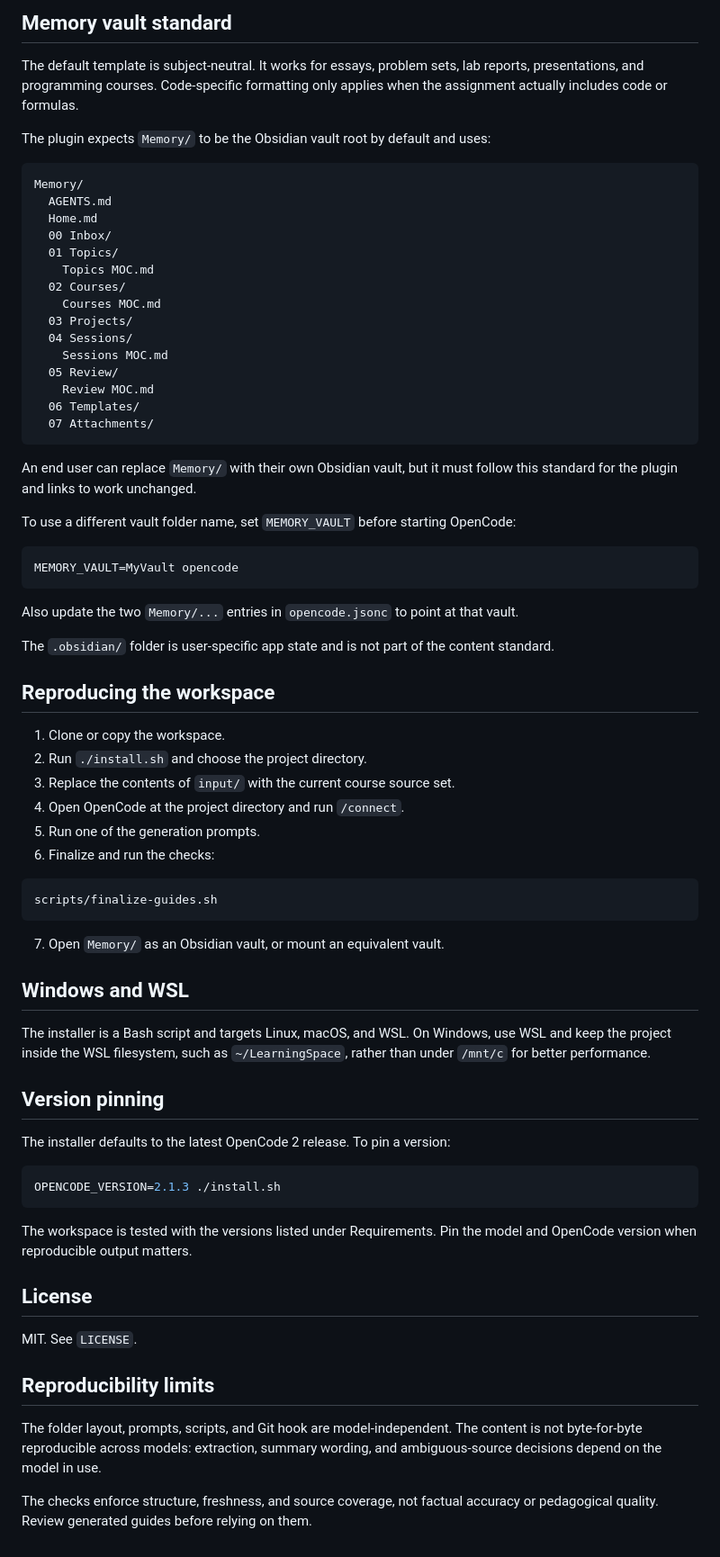
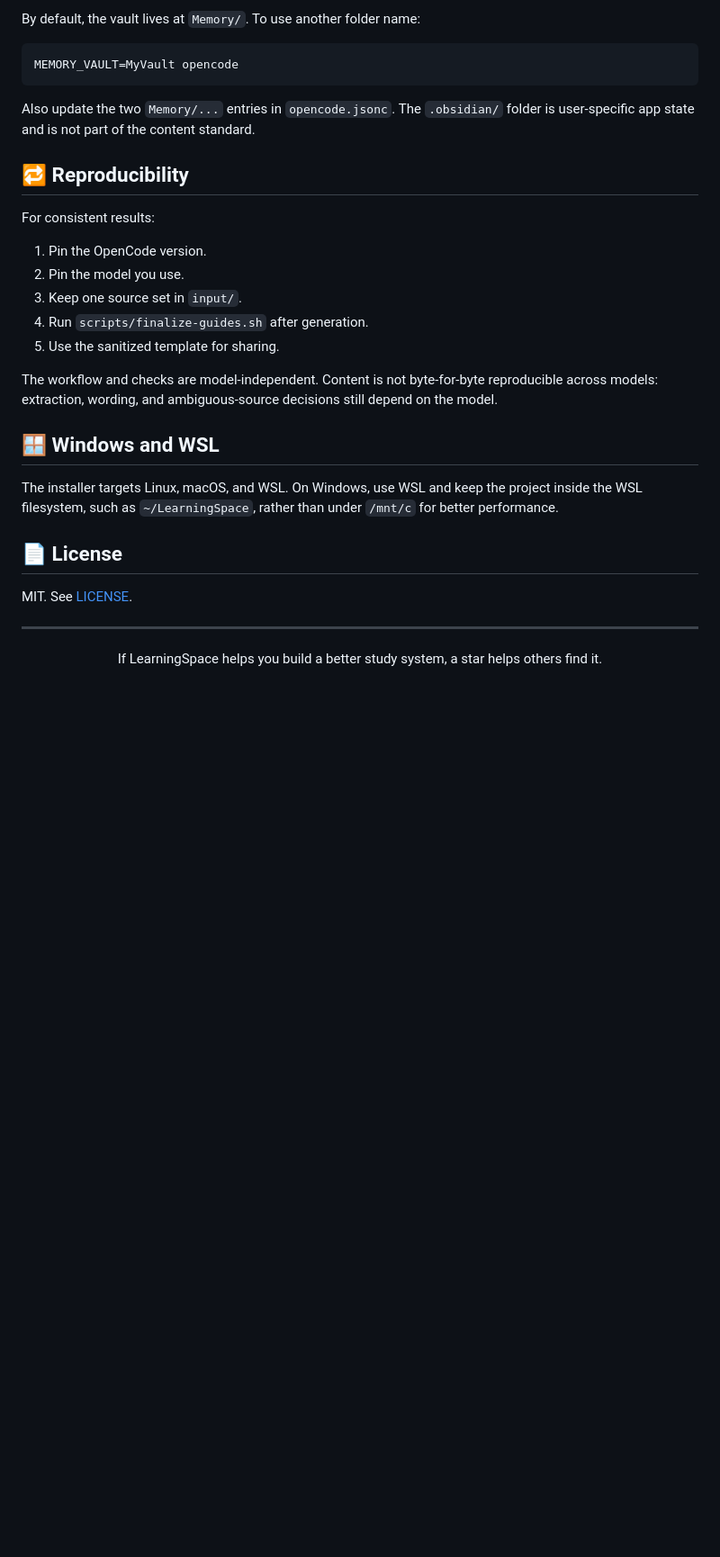
Before and after one commit to Jacob-Chamney/LearningSpace, a Markdown page: README.md, the part around the change printed below. Shown: that part at 90% size. Rendered like a GitHub page; blank space fills up the shorter version.

````diff
--- a/README.md
+++ b/README.md
@@ -268,87 +217,39 @@ scripts/check-coverage.sh
-## Memory vault standard
-
-The default template is subject-neutral. It works for essays, problem sets,
-lab reports, presentations, and programming courses. Code-specific formatting
-only applies when the assignment actually includes code or formulas.
-
-The plugin expects `Memory/` to be the Obsidian vault root by default and uses:
-
-```text
-Memory/
-  AGENTS.md
-  Home.md
-  00 Inbox/
-  01 Topics/
-    Topics MOC.md
-  02 Courses/
-    Courses MOC.md
-  03 Projects/
-  04 Sessions/
-    Sessions MOC.md
-  05 Review/
-    Review MOC.md
-  06 Templates/
-  07 Attachments/
-```
-
-An end user can replace `Memory/` with their own Obsidian vault, but it must
-follow this standard for the plugin and links to work unchanged.
-
-To use a different vault folder name, set `MEMORY_VAULT` before starting
-OpenCode:
+By default, the vault lives at `Memory/`. To use another folder name:
 
 ```bash
 MEMORY_VAULT=MyVault opencode
 ```
 
-Also update the two `Memory/...` entries in `opencode.jsonc` to point at that
-vault.
+Also update the two `Memory/...` entries in `opencode.jsonc`. The `.obsidian/`
+folder is user-specific app state and is not part of the content standard.
 
-The `.obsidian/` folder is user-specific app state and is not part of the
-content standard.
+## 🔁 Reproducibility
 
-## Reproducing the workspace
+For consistent results:
 
-1. Clone or copy the workspace.
-2. Run `./install.sh` and choose the project directory.
-3. Replace the contents of `input/` with the current course source set.
-4. Open OpenCode at the project directory and run `/connect`.
-5. Run one of the generation prompts.
-6. Finalize and run the checks:
+1. Pin the OpenCode version.
+2. Pin the model you use.
+3. Keep one source set in `input/`.
+4. Run `scripts/finalize-guides.sh` after generation.
+5. Use the sanitized template for sharing.
 
-```bash
-scripts/finalize-guides.sh
-```
+The workflow and checks are model-independent. Content is not byte-for-byte
+reproducible across models: extraction, wording, and ambiguous-source decisions
+still depend on the model.
 
-7. Open `Memory/` as an Obsidian vault, or mount an equivalent vault.
+## 🪟 Windows and WSL
 
-## Windows and WSL
+The installer targets Linux, macOS, and WSL. On Windows, use WSL and keep the
+project inside the WSL filesystem, such as `~/LearningSpace`, rather than under
+`/mnt/c` for better performance.
 
-The installer is a Bash script and targets Linux, macOS, and WSL. On Windows,
-use WSL and keep the project inside the WSL filesystem, such as
-`~/LearningSpace`, rather than under `/mnt/c` for better performance.
+## 📄 License
 
-## Version pinning
+MIT. See [LICENSE](LICENSE).
 
-The installer defaults to the latest OpenCode 2 release. To pin a version:
+---
 
-```bash
-OPENCODE_VERSION=2.1.3 ./install.sh
-```
-
-The workspace is tested with the versions listed under Requirements. Pin the
-model and OpenCode version when reproducible output matters.
-
-## License
-
-MIT. See `LICENSE`.
-
-## Reproducibility limits
-
-The folder layout, prompts, scripts, and Git hook are model-independent. The
-content is not byte-for-byte reproducible across models: extraction, summary
-wording, and ambiguous-source decisions depend on the model in use.
-
-The checks enforce structure, freshness, and source coverage, not factual
-accuracy or pedagogical quality. Review generated guides before relying on
-them.
+<p align="center">
+  If LearningSpace helps you build a better study system, a star helps others
+  find it.
+</p>
````
Also changed, not shown: other parts of README.md (+164 -215 lines), assets/banner.png (added), 1 other file.
